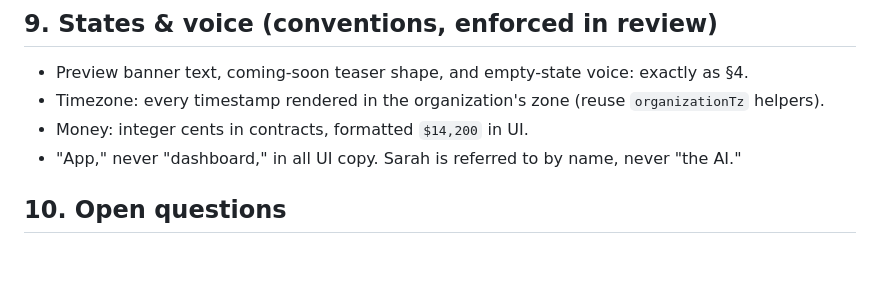
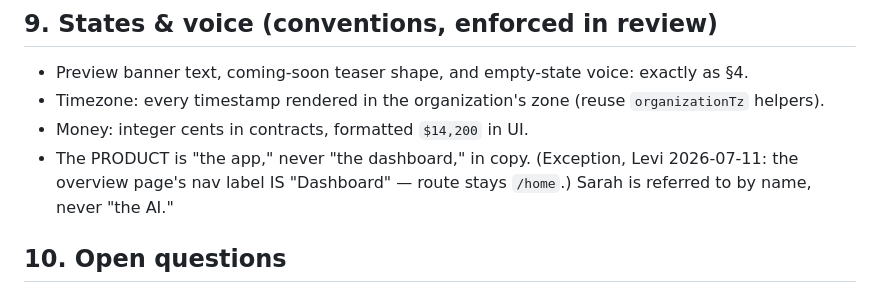
Before and after one commit to glevi2004/leadanswered, a Markdown page: platform/app-ui/00-foundation.md, the part around the change. GitHub-like rendering; blank space fills up the shorter version.

Commit message:
app-ui: record the Dashboard nav-label exception in 00-foundation
Co-Authored-By: Claude Fable 5 <noreply@anthropic.com>

```diff
--- a/platform/app-ui/00-foundation.md
+++ b/platform/app-ui/00-foundation.md
@@ -320,7 +320,9 @@ now is fine). Charts follow the `dataviz` conventions when built; chart token va
 - Preview banner text, coming-soon teaser shape, and empty-state voice: exactly as §4.
 - Timezone: every timestamp rendered in the organization's zone (reuse `organizationTz` helpers).
 - Money: integer cents in contracts, formatted `$14,200` in UI.
-- "App," never "dashboard," in all UI copy. Sarah is referred to by name, never "the AI."
+- The PRODUCT is "the app," never "the dashboard," in copy. (Exception, Levi 2026-07-11: the
+  overview page's nav label IS "Dashboard" — route stays `/home`.) Sarah is referred to by
+  name, never "the AI."
 
 ## 10. Open questions
 
```
